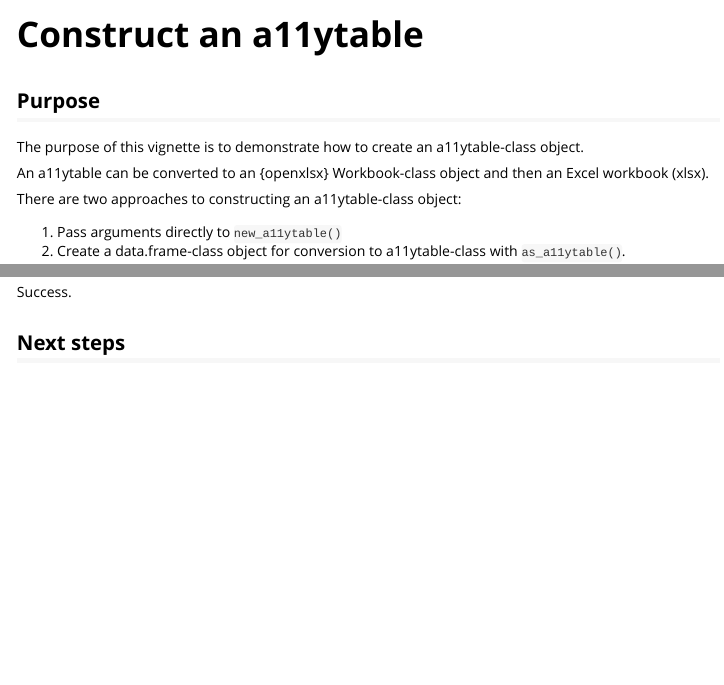
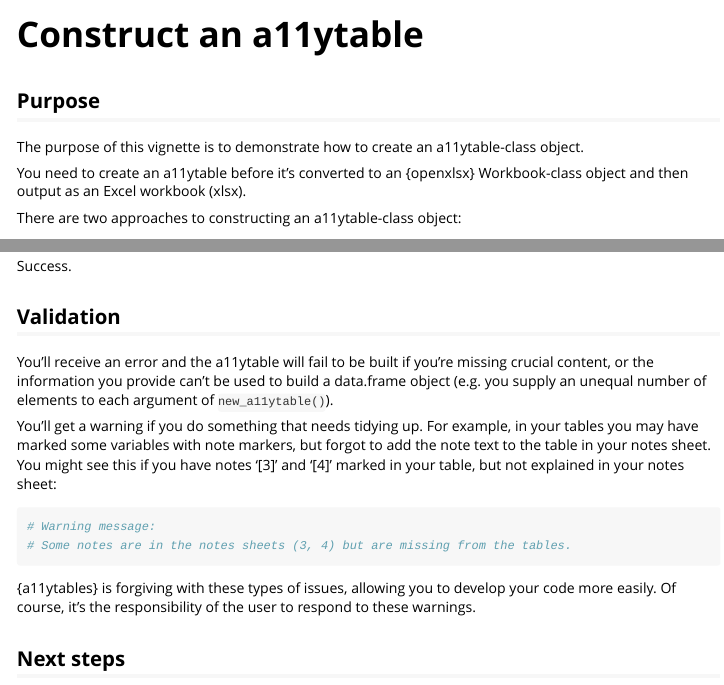
Before and after one commit to co-analysis/a11ytables, an R Markdown document (vignettes/construct.Rmd): the page in a window 1100 px wide, from its top, and a second part further down, joined at a grey line. Rendered offline with R 4.5, knitr and Pandoc, with nearby package versions; long lines of code are wrapped.

Commit message:
Add section about errors/warnings to construction vignette

````diff
--- a/vignettes/construct.Rmd
+++ b/vignettes/construct.Rmd
@@ -18,7 +18,7 @@ knitr::opts_chunk$set(
 
 The purpose of this vignette is to demonstrate how to create an a11ytable-class object.
 
-An a11ytable can be converted to an {openxlsx} Workbook-class object and then an Excel workbook (xlsx).
+You need to create an a11ytable before it's converted to an {openxlsx} Workbook-class object and then output as an Excel workbook (xlsx).
 
 There are two approaches to constructing an a11ytable-class object:
 
@@ -225,6 +225,19 @@ is_a11ytable(a11ytable_coerced)
 
 Success.
 
+## Validation
+
+You'll receive an error and the a11ytable will fail to be built if you're missing crucial content, or the information you provide can't be used to build a data.frame object (e.g. you supply an unequal number of elements to each argument of `new_a11ytable()`).
+
+You'll get a warning if you do something that needs tidying up. For example, in your tables you may have marked some variables with note markers, but forgot to add the note text to the table in your notes sheet. You might see this if you have notes '[3]' and '[4]' marked in your table, but not explained in your notes sheet:
+
+```{r warning-ex}
+# Warning message:
+# Some notes are in the notes sheets (3, 4) but are missing from the tables.
+```
+
+{a11ytables} is forgiving with these types of issues, allowing you to develop your code more easily. Of course, it's the responsibility of the user to respond to these warnings.
+
 ## Next steps
 
 Regardless of whether `new_a11ytable()` or `is_a11ytable()` was used, the a11ytable-class output can be passed to `new_a11y_wb()` to convert it to Workbook-class, before being written with `openxlsx::saveWorkbook()` or opened as a temporary file with `openxlsx::openXL()`.
````
